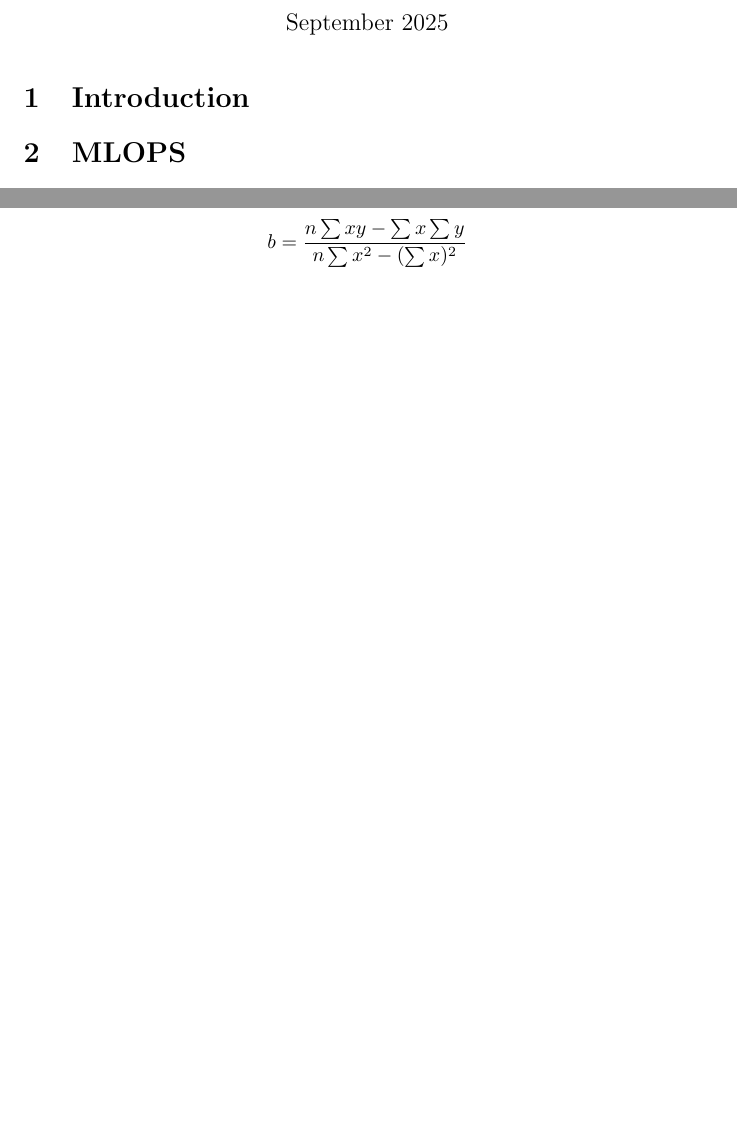
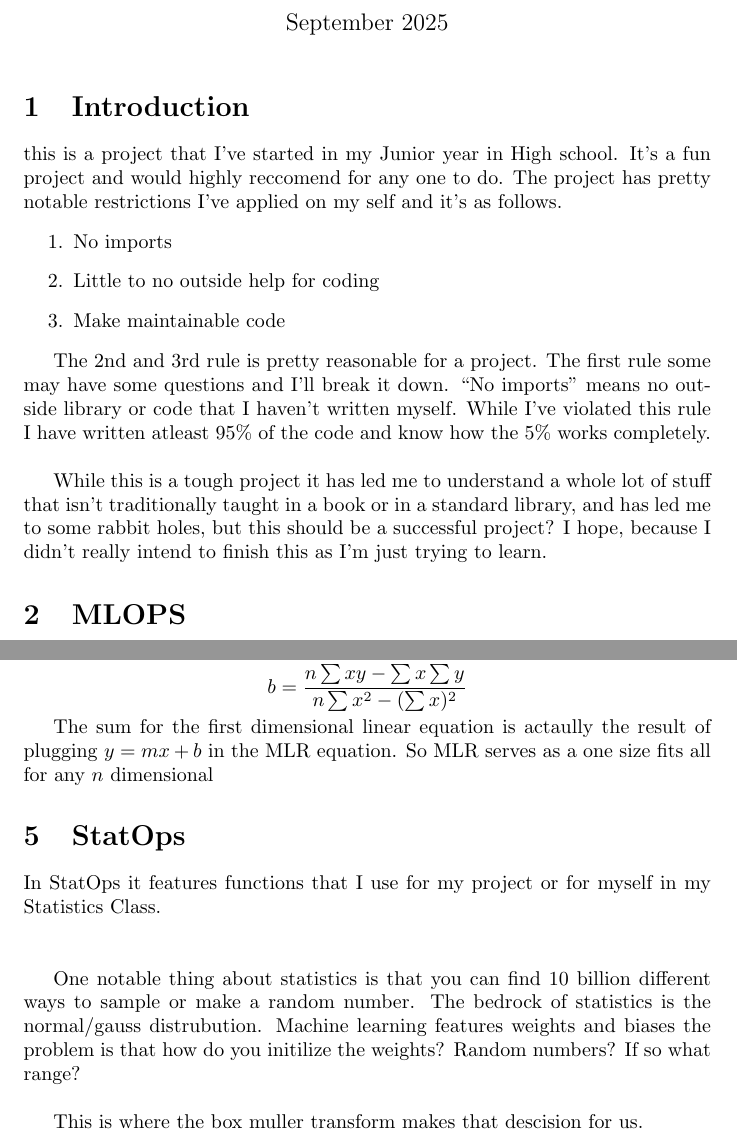
Before and after one commit to ninjakids27/MathWork, a LaTeX document (latex/notes.tex): two parts of pages 1 and 5 of 5 before the commit and two parts of pages 1 and 5 of 6 after it, joined at a grey line, cut so that both start at the same text, the shorter picture padded with empty space. Compiled offline with pdfLaTeX.

Commit message:
wrote more notes, box muller method is built in Java's random library to utilise that or implement it

```diff
--- a/latex/notes.tex
+++ b/latex/notes.tex
@@ -11,6 +11,21 @@
 \maketitle
 
 \section{Introduction}
+\par{this is a project that I've started in my Junior year in High school. It's a fun project and would highly reccomend for any one to do.
+The project has pretty notable restrictions I've applied on my self and it's as follows.}
+\begin{enumerate}
+    \item No imports
+    \item Little to no outside help for coding
+    \item Make maintainable code
+\end{enumerate}
+\par{The 2nd and 3rd rule is pretty reasonable for a project. The first rule
+some may have some questions and I'll break it down. ``No imports" means no outside library
+or code that I haven't written myself. While I've violated this rule I have written atleast 95\% of the code
+and know how the 5\% works completely.}\\
+\par{While this is a tough project it has led me to understand a whole lot of stuff that
+isn't traditionally taught in a book or in a standard library, and has led me to some rabbit holes,
+but this should be a successful project? I hope, because I didn't really intend to finish this as I'm just trying to learn.}
+
 \section{MLOPS}
 \par{Forward propagation seems to work by just executing the neural network with random weights and biases}
 
@@ -151,6 +166,18 @@ $$(X^{\top}X)^{-1}X^{\top}Y$$
 $$y = mx+b$$
 $$m = \frac{n\sum{y}\sum{x^2}-\sum{y}\sum{xy}}{n\sum{x^2}-(\sum{x})^2}$$
 $$b=\frac{n\sum{xy}-\sum{x}\sum{y}}{n\sum{x^2}-(\sum{x})^2}$$
+\par{The sum for the first dimensional linear equation is actaully the result of plugging $y=mx+b$
+in the MLR equation. So MLR serves as a one size fits all for any $n$ dimensional }
+\section{StatOps}
+\par{In StatOps it features functions that I use for my project or for myself in my
+Statistics Class. }\\\\
+
+
+\par{One notable thing about statistics is that you can find 10 billion different ways
+to sample or make a random number. The bedrock of statistics is the normal/gauss distrubution.
+Machine learning features weights and biases the problem is that how do you initilize the weights?
+Random numbers? If so what range?}\\
+\par{This is where the box muller transform makes that descision for us.}
 \section{PhysicsOps}
 \par{I want the circular orbit of two masses and I want to get the orbit speed of a planet.
 In order to do that I'm given star Mass $M$ planet's mass $m$ and radius of the orbit $R$}
```
Also changed, not shown: README.md, latex/notes.pdf, latex/notes.tex (3 more changed lines), 6 other files.
